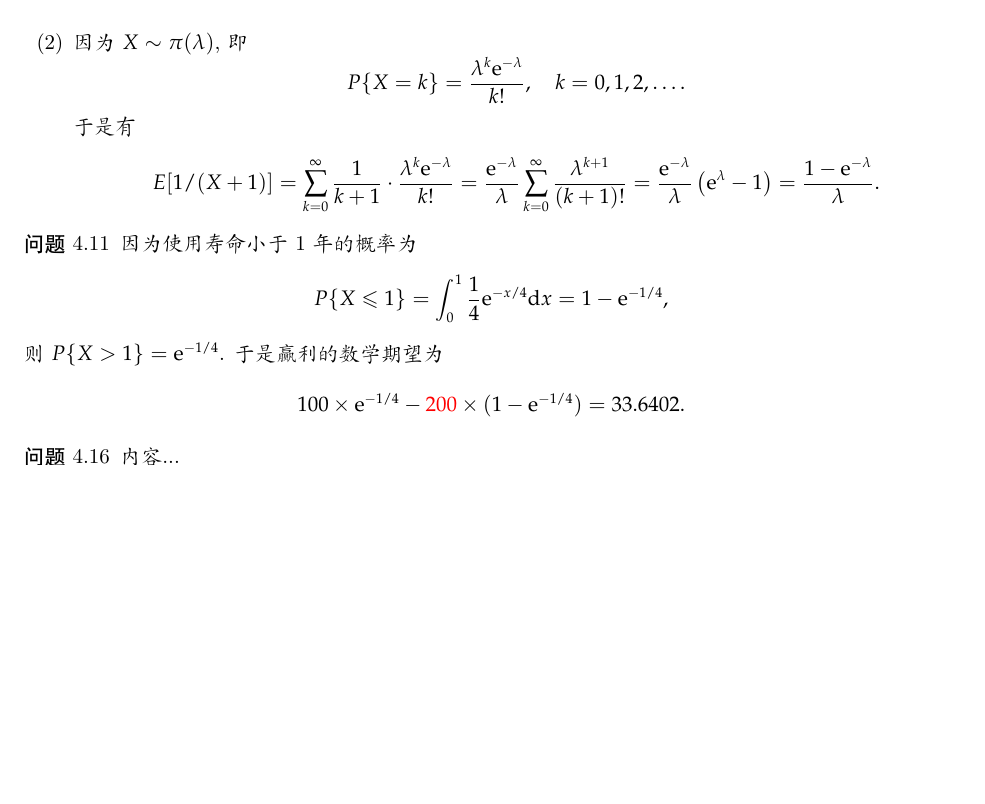
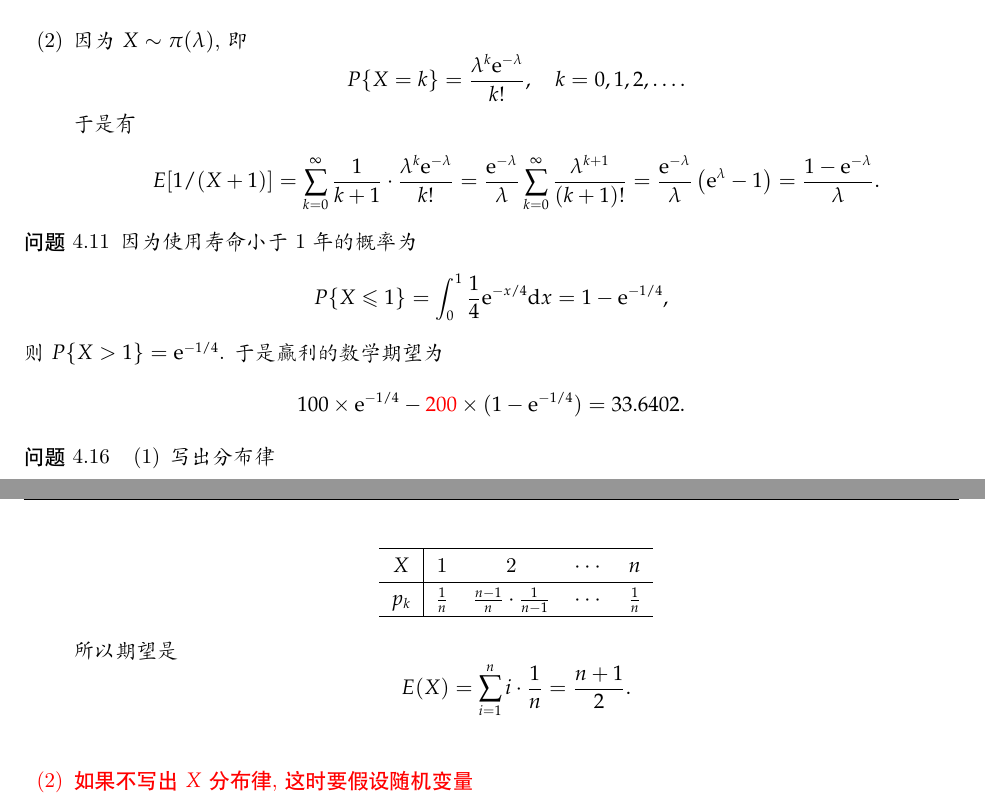
Before and after one commit to fcui/StudiedCourses, a LaTeX document (概率论与数理统计/tex/answer.tex, which reads 概率论与数理统计/tex/chap4.tex): part of page 9 of 9 before the commit and two parts of pages 9 and 10 of 10 after it, the two joined at a grey line, cut so that both start at the same text, the shorter picture padded with empty space. Compiled offline with XeLaTeX; a missing font is replaced by an installed copy or a similar font; an older LaTeX class or package is replaced by its successor.

Commit message:
4.16完成一部分

```diff
--- a/概率论与数理统计/tex/chap4.tex
+++ b/概率论与数理统计/tex/chap4.tex
@@ -78,5 +78,25 @@
 \end{prob}
 \setcounter{prob}{15}
 \begin{prob}
-	内容...
+	\begin{enumerate}
+	\item
+	写出分布律
+	\begin{center}
+		\begin{tabular}{c|cccc}
+			\hline
+			$X$ & 1 & 2 & $\cdots$ &$n$\\
+			\hline
+			$p_k$ & $\frac{1}{n}$ & $\frac{n-1}{n}\cdot\frac{1}{n-1}$ & $\cdots$ &$\frac{1}{n}$\\
+			\hline
+		\end{tabular}
+	\end{center}
+	所以期望是
+	\[
+		E(X)=\sum_{i=1}^{n}i\cdot \frac{1}{n}=\frac{n+1}{2}.
+	\]
+	\red{
+	\item
+	如果不写出$X$分布律, 这时要假设随机变量
+	}
+	\end{enumerate}
 \end{prob}
```
Also changed, not shown: 概率论与数理统计/tex/answer.pdf.
